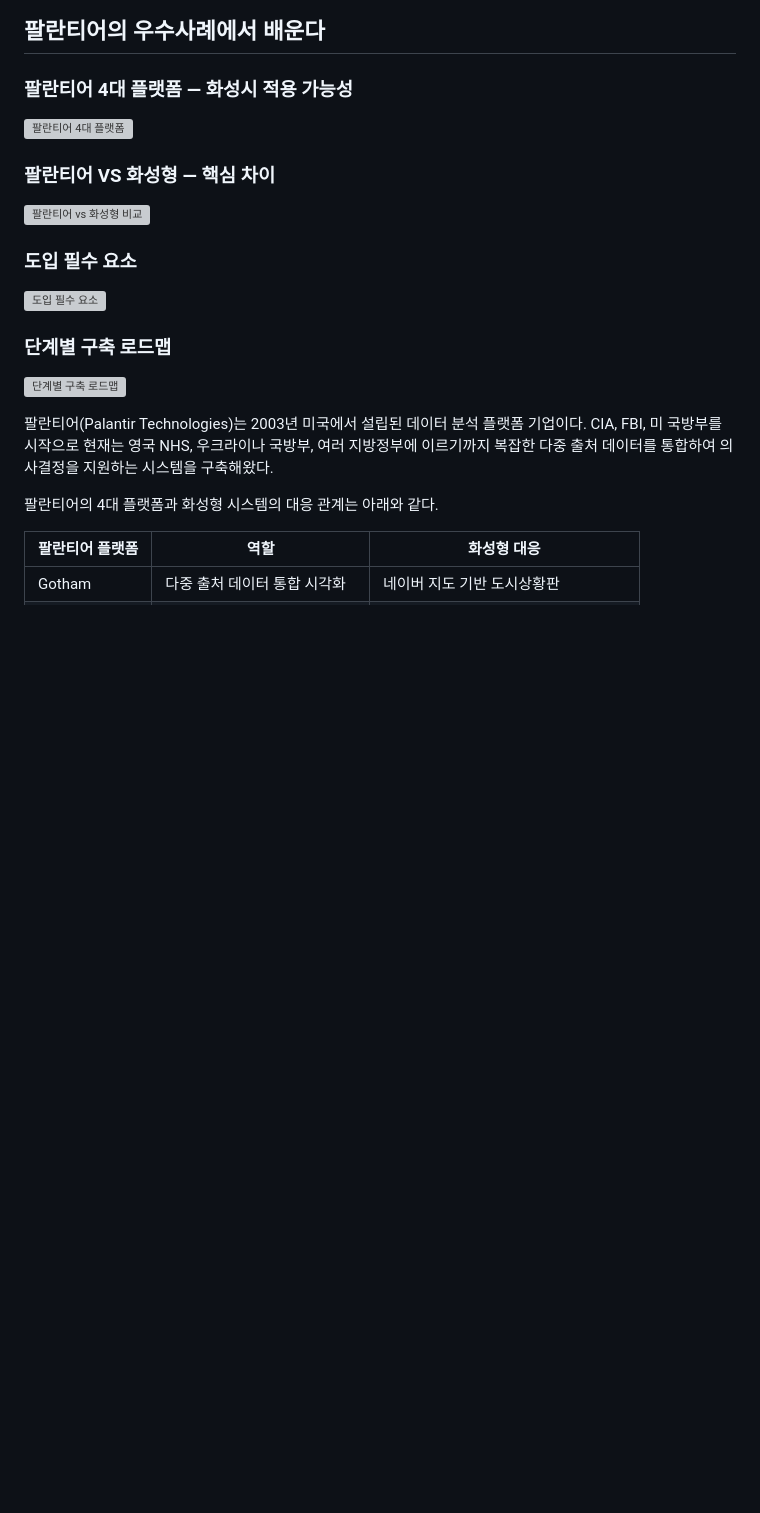
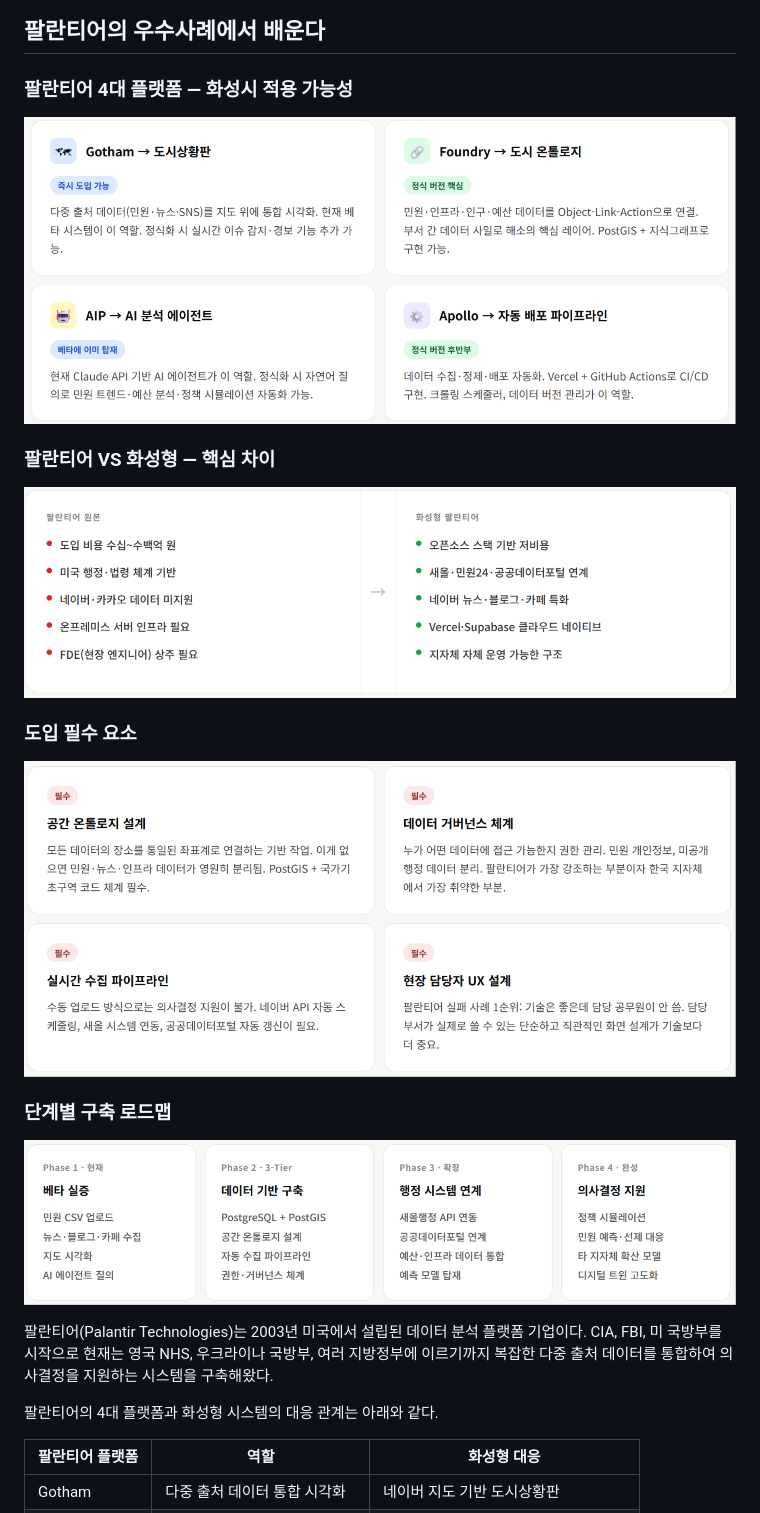
Before and after one commit to hscitycity/jeju_hspalantir, a Markdown page: README.md, the part around one of its changes. Rendered like a GitHub page; blank space fills up the shorter version; grey boxes are pictures that could not be loaded.

```diff
--- a/README.md
+++ b/README.md
@@ -106,19 +106,19 @@ RDFS로 빠르게 시작하고, 추론이 필요한 부분만 OWL로 정밀하
 
 ### 팔란티어 4대 플랫폼 — 화성시 적용 가능성
 
-![팔란티어 4대 플랫폼](docs/preview-01-platforms.png)
+![팔란티어 4대 플랫폼](Palantir-Demo/docs/preview-01-platforms.png)
 
 ### 팔란티어 VS 화성형 — 핵심 차이
 
-![팔란티어 vs 화성형 비교](docs/preview-02-comparison.png)
+![팔란티어 vs 화성형 비교](Palantir-Demo/docs/preview-02-comparison.png)
 
 ### 도입 필수 요소
 
-![도입 필수 요소](docs/preview-03-requirements.png)
+![도입 필수 요소](Palantir-Demo/docs/preview-03-requirements.png)
 
 ### 단계별 구축 로드맵
 
-![단계별 구축 로드맵](docs/preview-04-roadmap.png)
+![단계별 구축 로드맵](Palantir-Demo/docs/preview-04-roadmap.png)
 
 팔란티어(Palantir Technologies)는 2003년 미국에서 설립된 데이터 분석 플랫폼 기업이다. CIA, FBI, 미 국방부를 시작으로 현재는 영국 NHS, 우크라이나 국방부, 여러 지방정부에 이르기까지 복잡한 다중 출처 데이터를 통합하여 의사결정을 지원하는 시스템을 구축해왔다.
 
```
Also changed, not shown: other parts of README.md (+4 -4 lines).
